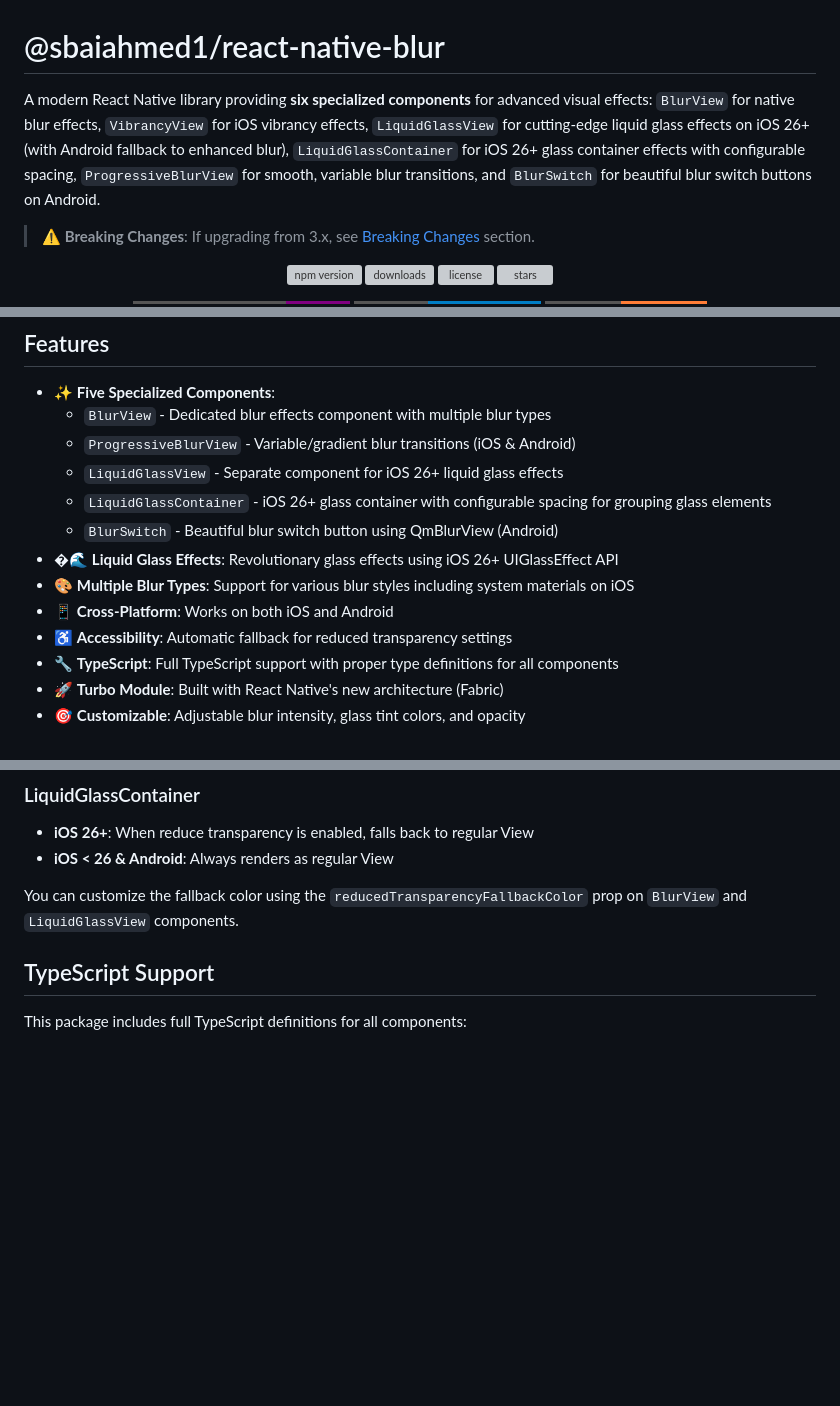
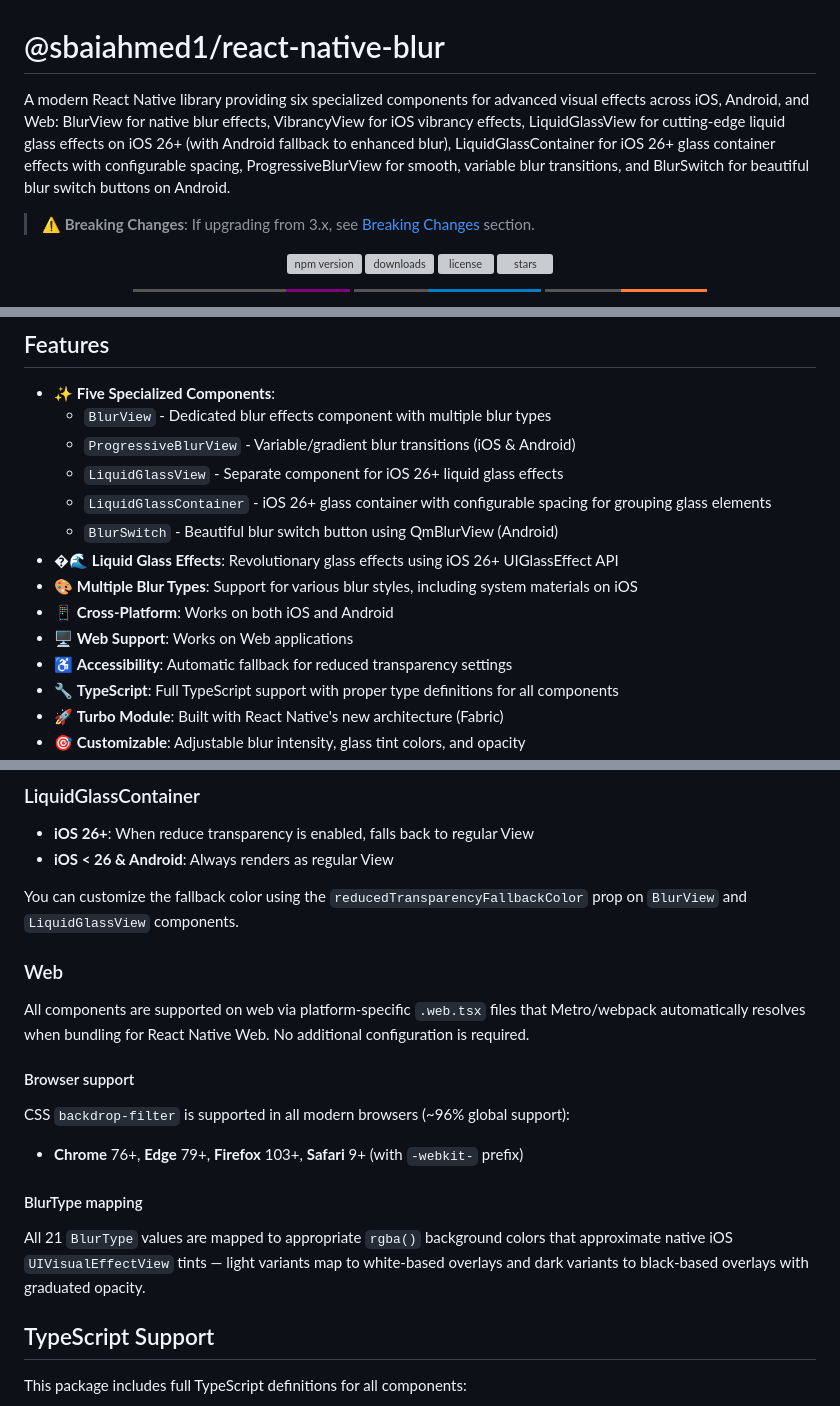
Before and after one commit to sbaiahmed1/react-native-blur, a Markdown page: README.md, 3 parts joined by grey strips. GitHub-like rendering; badges without logos; blank space fills up the shorter version; grey boxes are pictures that could not be loaded.

Commit message:
docs: add web documentation

```diff
--- a/README.md
+++ b/README.md
@@ -1,6 +1,6 @@
 # @sbaiahmed1/react-native-blur
 
-A modern React Native library providing **six specialized components** for advanced visual effects: `BlurView` for native blur effects, `VibrancyView` for iOS vibrancy effects, `LiquidGlassView` for cutting-edge liquid glass effects on iOS 26+ (with Android fallback to enhanced blur), `LiquidGlassContainer` for iOS 26+ glass container effects with configurable spacing, `ProgressiveBlurView` for smooth, variable blur transitions, and `BlurSwitch` for beautiful blur switch buttons on Android.
+A modern React Native library providing six specialized components for advanced visual effects across iOS, Android, and Web: BlurView for native blur effects, VibrancyView for iOS vibrancy effects, LiquidGlassView for cutting-edge liquid glass effects on iOS 26+ (with Android fallback to enhanced blur), LiquidGlassContainer for iOS 26+ glass container effects with configurable spacing, ProgressiveBlurView for smooth, variable blur transitions, and BlurSwitch for beautiful blur switch buttons on Android.
 
 > **⚠️ Breaking Changes**: If upgrading from 3.x, see [Breaking Changes](#️-breaking-changes-in-v400) section.
 
@@ -158,8 +160,9 @@ import { LiquidGlassView } from '@sbaiahmed1/react-native-blur';
   - `LiquidGlassContainer` - iOS 26+ glass container with configurable spacing for grouping glass elements
   - `BlurSwitch` - Beautiful blur switch button using QmBlurView (Android)
 - �🌊 **Liquid Glass Effects**: Revolutionary glass effects using iOS 26+ UIGlassEffect API
-- 🎨 **Multiple Blur Types**: Support for various blur styles including system materials on iOS
+- 🎨 **Multiple Blur Types**: Support for various blur styles, including system materials on iOS
 - 📱 **Cross-Platform**: Works on both iOS and Android
+- 🖥️ **Web Support**: Works on Web applications
 - ♿ **Accessibility**: Automatic fallback for reduced transparency settings
 - 🔧 **TypeScript**: Full TypeScript support with proper type definitions for all components
 - 🚀 **Turbo Module**: Built with React Native's new architecture (Fabric)
@@ -789,6 +792,20 @@ All components automatically respect the "Reduce Transparency" accessibility set
 - **iOS < 26 & Android**: Always renders as regular View
 
 You can customize the fallback color using the `reducedTransparencyFallbackColor` prop on `BlurView` and `LiquidGlassView` components.
+
+### Web
+
+All components are supported on web via platform-specific `.web.tsx` files that Metro/webpack automatically resolves when bundling for React Native Web. No additional configuration is required.
+
+#### Browser support
+
+CSS `backdrop-filter` is supported in all modern browsers (~96% global support):
+
+- **Chrome** 76+, **Edge** 79+, **Firefox** 103+, **Safari** 9+ (with `-webkit-` prefix)
+
+#### BlurType mapping
+
+All 21 `BlurType` values are mapped to appropriate `rgba()` background colors that approximate native iOS `UIVisualEffectView` tints — light variants map to white-based overlays and dark variants to black-based overlays with graduated opacity.
 
 ## TypeScript Support
 
```
Also changed, not shown: other parts of README.md (+3 -1 lines).
